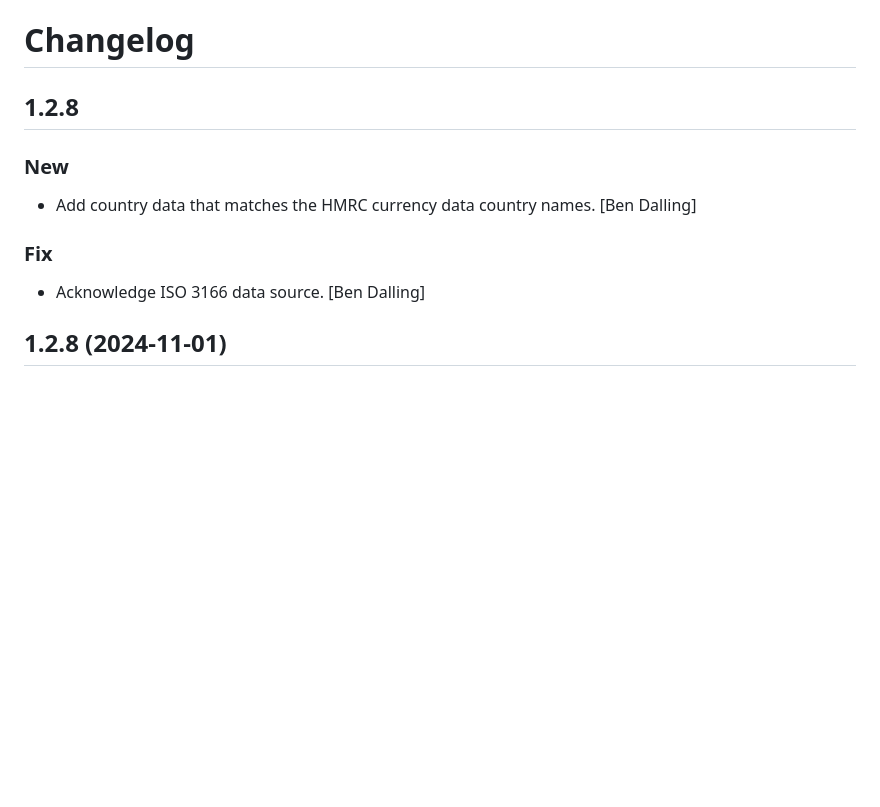
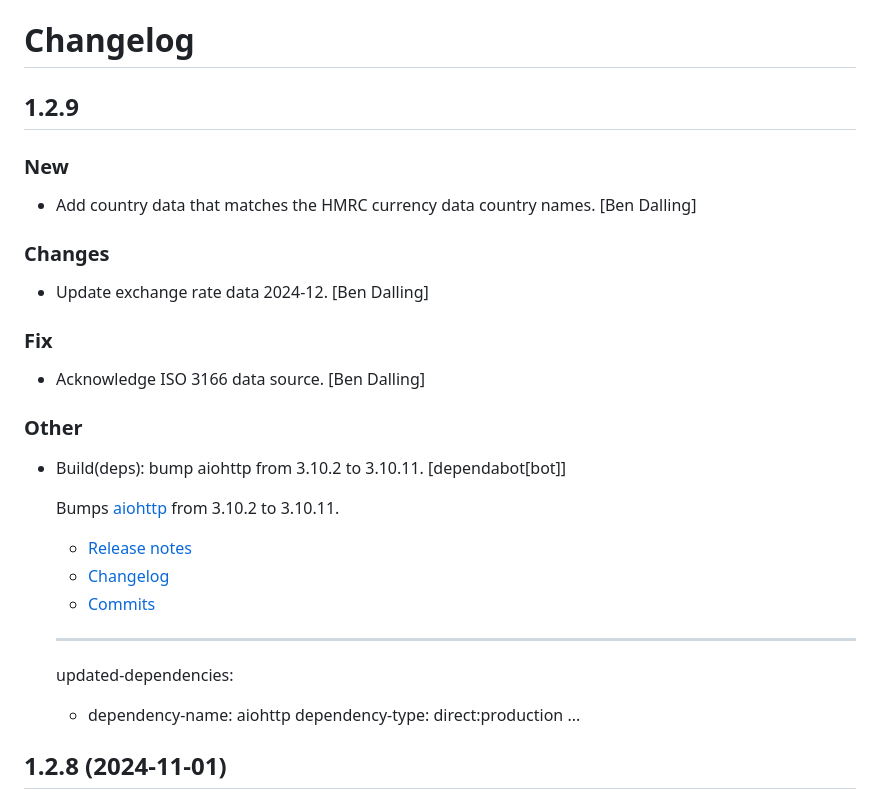
Before and after one commit to cbdq-io/datasets, a Markdown page: CHANGELOG.md, the part around the change. Drawn GitHub-style; blank space fills up the shorter version.

Commit message:
chg: dev: Update change log.

```diff
--- a/CHANGELOG.md
+++ b/CHANGELOG.md
@@ -1,15 +1,34 @@
 # Changelog
 
 
-## 1.2.8
+## 1.2.9
 
 ### New
 
 * Add country data that matches the HMRC currency data country names. [Ben Dalling]
 
+### Changes
+
+* Update exchange rate data 2024-12. [Ben Dalling]
+
 ### Fix
 
 * Acknowledge ISO 3166 data source. [Ben Dalling]
+
+### Other
+
+* Build(deps): bump aiohttp from 3.10.2 to 3.10.11. [dependabot[bot]]
+
+  Bumps [aiohttp](https://github.com/aio-libs/aiohttp) from 3.10.2 to 3.10.11.
+  - [Release notes](https://github.com/aio-libs/aiohttp/releases)
+  - [Changelog](https://github.com/aio-libs/aiohttp/blob/master/CHANGES.rst)
+  - [Commits](https://github.com/aio-libs/aiohttp/compare/v3.10.2...v3.10.11)
+
+  ---
+  updated-dependencies:
+  - dependency-name: aiohttp
+    dependency-type: direct:production
+  ...
 
 
 ## 1.2.8 (2024-11-01)
```
